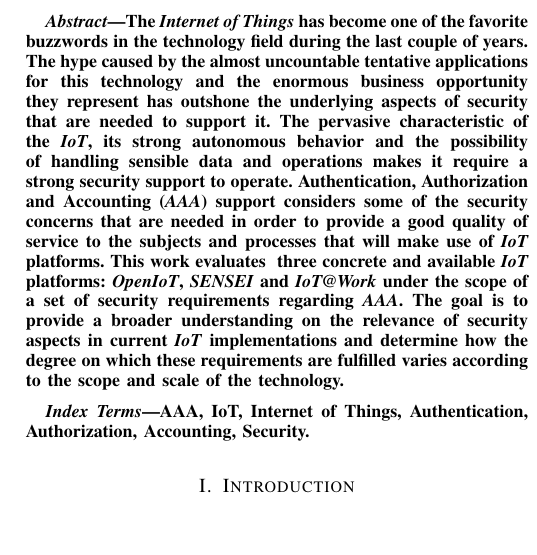
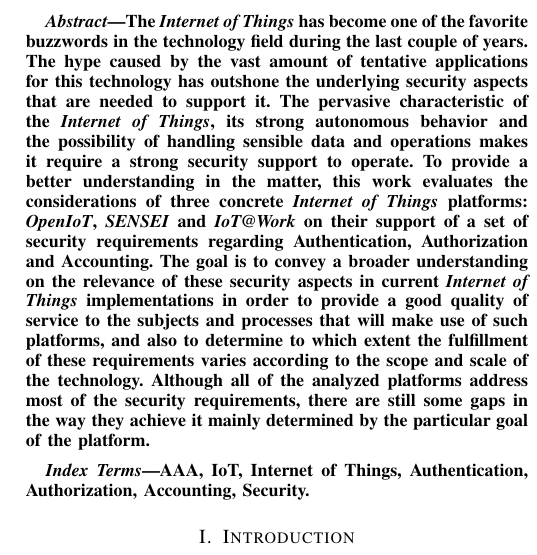
Before and after one commit to omrsin/IoTAAA-survey, a LaTeX paper (survey.tex): part of one column of page 1 of 5, cut so that both start at the same text, the shorter picture padded with empty space. Compiled offline with pdfLaTeX.

Commit message:
Improves the abstract

```diff
--- a/survey.tex
+++ b/survey.tex
@@ -25,7 +27,8 @@
 \maketitle
 
 \begin{abstract}
-  The \emph{Internet of Things} has become one of the favorite buzzwords in the technology field during the last couple of years. The hype caused by the almost uncountable tentative applications for this technology and the enormous business opportunity they represent has outshone the underlying aspects of security that are needed to support it. The pervasive characteristic of the \emph{IoT}, its strong autonomous behavior and the possibility of handling sensible data and operations makes it require a strong security support to operate. Authentication, Authorization and Accounting (\emph{AAA}) support considers some of the security concerns that are needed in order to provide a good quality of service to the subjects and processes that will make use of \emph{IoT} platforms. This work evaluates \emph{} three concrete and available \emph{IoT} platforms: \emph{OpenIoT}, \emph{SENSEI} and \emph{IoT@Work} under the scope of a set of security requirements regarding \emph{AAA}. The goal is to provide a broader understanding on the relevance of security aspects in current \emph{IoT} implementations and determine how the degree on which these requirements are fulfilled varies according to the scope and scale of the technology.
+  The \emph{Internet of Things} has become one of the favorite buzzwords in the technology field during the last couple of years. The hype caused by the vast amount of tentative applications for this technology has outshone the underlying security aspects that are needed to support it. The pervasive characteristic of the \emph{Internet of Things}, its strong autonomous behavior and the possibility of handling sensible data and operations makes it require a strong security support to operate. To provide a better understanding in the matter, this work evaluates the considerations of three concrete \emph{Internet of Things} platforms: \emph{OpenIoT}, \emph{SENSEI} and \emph{IoT@Work} on their support of a set of security requirements regarding Authentication, Authorization and Accounting. The goal is to convey a broader understanding on the relevance of these security aspects in current \emph{Internet of Things} implementations in order to provide a good quality of service to the subjects and processes that will make use of such platforms, and also to determine to which extent the fulfillment of these requirements varies according to the scope and scale of the technology. Although all of the analyzed platforms address most of the security requirements, there are still some gaps in the way they achieve it mainly determined by the particular goal of the platform.
+
 \end{abstract}
 
 \begin{IEEEkeywords}
```
Also changed, not shown: survey.tex (4 more changed lines).
